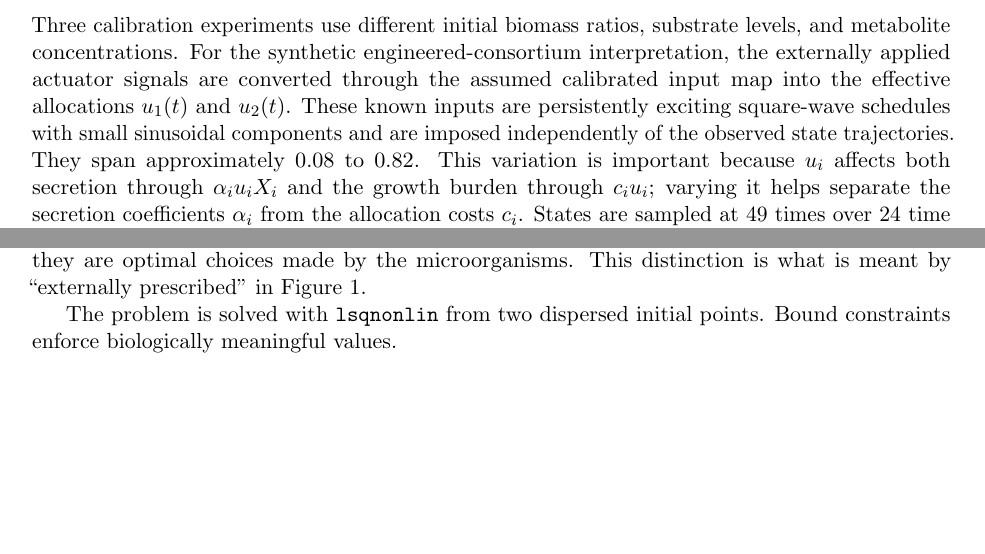
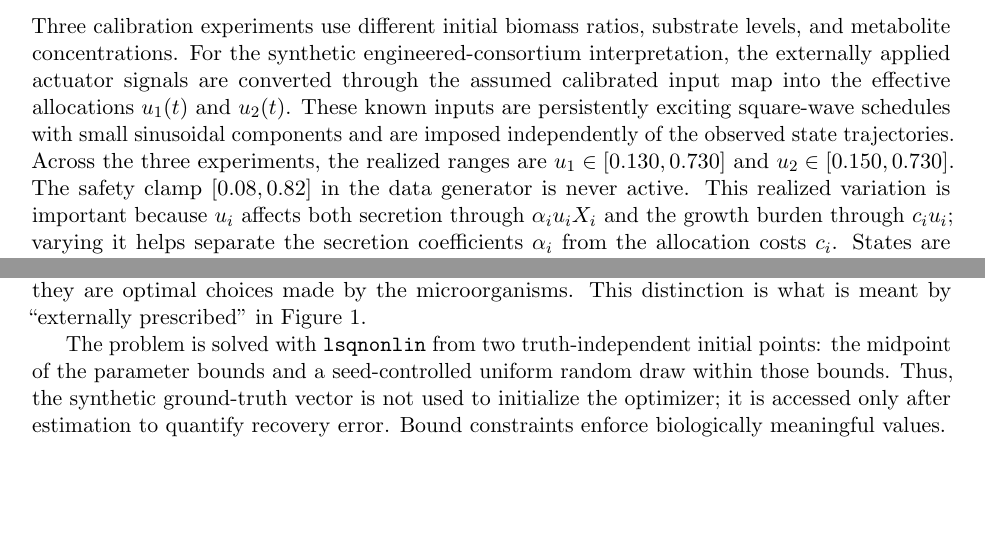
Before and after one commit to cblmbg/inverseproblemsbiocybernetics, a LaTeX paper (report/inverse_ladder_case_study_report.tex): two parts of pages 5 and 6 of 17, joined at a grey line, cut so that both start at the same text. Compiled offline with pdfLaTeX.

Commit message:
Correct Level 1 initialization and input ranges

```diff
--- a/report/inverse_ladder_case_study_report.tex
+++ b/report/inverse_ladder_case_study_report.tex
@@ -292,8 +292,10 @@ interpretation, the externally applied actuator signals are converted through
 the assumed calibrated input map into the effective allocations \(u_1(t)\)
 and \(u_2(t)\). These known inputs are persistently exciting square-wave
 schedules with small sinusoidal components and are imposed independently of
-the observed state trajectories. They span approximately \(0.08\) to \(0.82\).
-This variation is important because \(u_i\) affects both secretion through
+the observed state trajectories. Across the three experiments, the realized
+ranges are \(u_1\in[0.130,0.730]\) and \(u_2\in[0.150,0.730]\). The safety
+clamp \([0.08,0.82]\) in the data generator is never active. This realized
+variation is important because \(u_i\) affects both secretion through
 \(\alpha_i u_iX_i\) and the growth burden through \(c_i u_i\); varying it
 helps separate the secretion coefficients \(\alpha_i\) from the allocation
 costs \(c_i\). States are sampled at 49 times over 24 time units and corrupted
@@ -378,8 +380,12 @@ schedules nor changes them to improve the fit, and Level 1 makes no claim
 that they are optimal choices made by the microorganisms. This distinction
 is what is meant by ``externally prescribed'' in Figure~\ref{fig:level1}.
 
-The problem is solved with \texttt{lsqnonlin} from two dispersed initial
-points. Bound constraints enforce biologically meaningful values.
+The problem is solved with \texttt{lsqnonlin} from two truth-independent
+initial points: the midpoint of the parameter bounds and a seed-controlled
+uniform random draw within those bounds. Thus, the synthetic ground-truth
+vector is not used to initialize the optimizer; it is accessed only after
+estimation to quantify recovery error. Bound constraints enforce biologically
+meaningful values.
 
 \noindent\begin{minipage}{\linewidth}
 \begin{lstlisting}[style=pseudostyle,title={Compact MATLAB pseudocode}]
```
Also changed, not shown: report/inverse_ladder_case_study_report.pdf, 1 other file.
